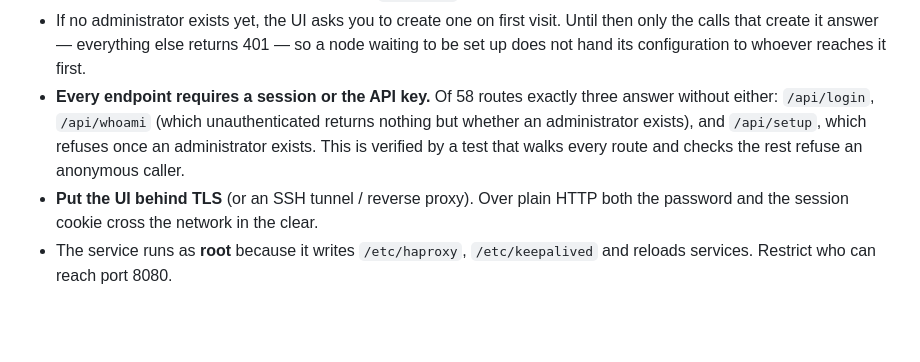
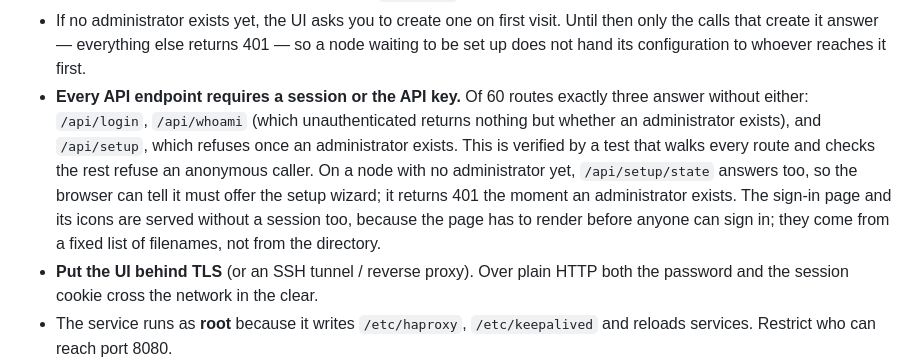
Before and after one commit to avandeputte/haproxy-manager, a Markdown page: README.md, the part around the change. GitHub-like rendering; blank space fills up the shorter version.

```diff
--- a/README.md
+++ b/README.md
@@ -579,11 +579,17 @@ over Sync, or are re-issued.
   Until then only the calls that create it answer — everything else returns 401 —
   so a node waiting to be set up does not hand its configuration to whoever
   reaches it first.
-- **Every endpoint requires a session or the API key.** Of 58 routes exactly
+- **Every API endpoint requires a session or the API key.** Of 60 routes exactly
   three answer without either: `/api/login`, `/api/whoami` (which
   unauthenticated returns nothing but whether an administrator exists), and
   `/api/setup`, which refuses once an administrator exists. This is verified by
   a test that walks every route and checks the rest refuse an anonymous caller.
+  On a node with no administrator yet, `/api/setup/state` answers too, so the
+  browser can tell it must offer the setup wizard; it returns 401 the moment an
+  administrator exists.
+  The sign-in page and its icons are served without a session too, because the
+  page has to render before anyone can sign in; they come from a fixed list of
+  filenames, not from the directory.
 - **Put the UI behind TLS** (or an SSH tunnel / reverse proxy). Over plain HTTP
   both the password and the session cookie cross the network in the clear.
 - The service runs as **root** because it writes `/etc/haproxy`, `/etc/keepalived`
```
Also changed, not shown: static/apple-touch-icon.png (added), 8 other files.
